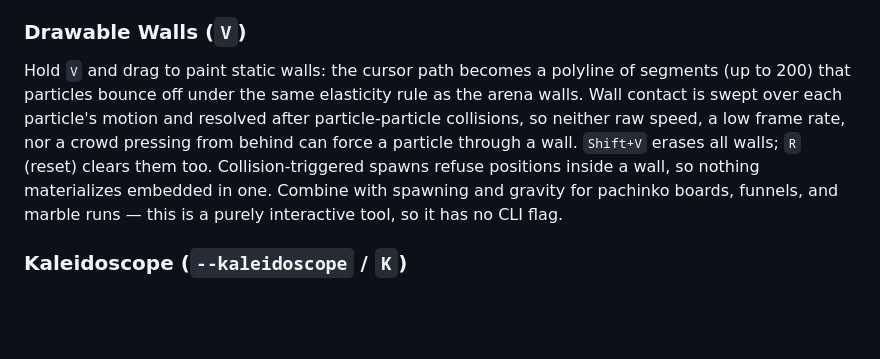
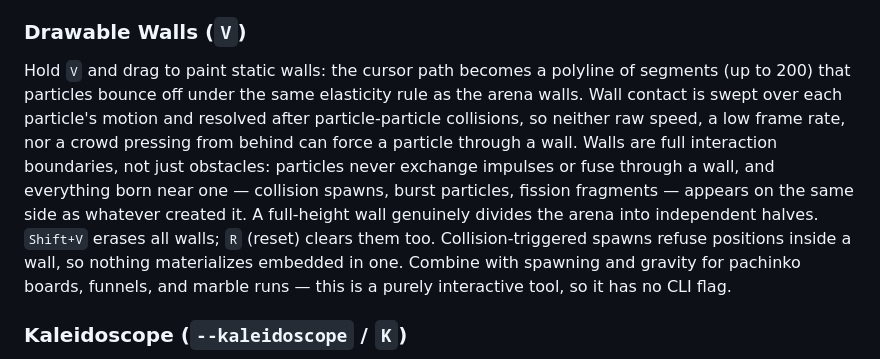
Before and after one commit to schreck61/bouncy, a Markdown page: README.md, the part around the change. Rendered like a GitHub page; blank space fills up the shorter version.

Commit message:
Document walls as full interaction boundaries
Signed-off-by: Jim Schreckengast <schreck@gmail.com>

```diff
--- a/README.md
+++ b/README.md
@@ -168,7 +168,7 @@ A slowly drifting field of currents that particles are *entrained into*: each pa
 
 ### Drawable Walls (`V`)
 
-Hold `V` and drag to paint static walls: the cursor path becomes a polyline of segments (up to 200) that particles bounce off under the same elasticity rule as the arena walls. Wall contact is swept over each particle's motion and resolved after particle-particle collisions, so neither raw speed, a low frame rate, nor a crowd pressing from behind can force a particle through a wall. `Shift+V` erases all walls; `R` (reset) clears them too. Collision-triggered spawns refuse positions inside a wall, so nothing materializes embedded in one. Combine with spawning and gravity for pachinko boards, funnels, and marble runs — this is a purely interactive tool, so it has no CLI flag.
+Hold `V` and drag to paint static walls: the cursor path becomes a polyline of segments (up to 200) that particles bounce off under the same elasticity rule as the arena walls. Wall contact is swept over each particle's motion and resolved after particle-particle collisions, so neither raw speed, a low frame rate, nor a crowd pressing from behind can force a particle through a wall. Walls are full interaction boundaries, not just obstacles: particles never exchange impulses or fuse through a wall, and everything born near one — collision spawns, burst particles, fission fragments — appears on the same side as whatever created it. A full-height wall genuinely divides the arena into independent halves. `Shift+V` erases all walls; `R` (reset) clears them too. Collision-triggered spawns refuse positions inside a wall, so nothing materializes embedded in one. Combine with spawning and gravity for pachinko boards, funnels, and marble runs — this is a purely interactive tool, so it has no CLI flag.
 
 ### Kaleidoscope (`--kaleidoscope` / `K`)
 
```
